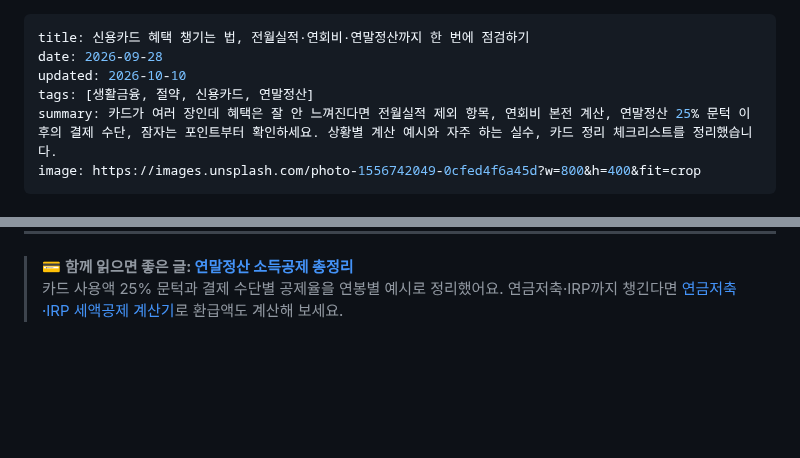
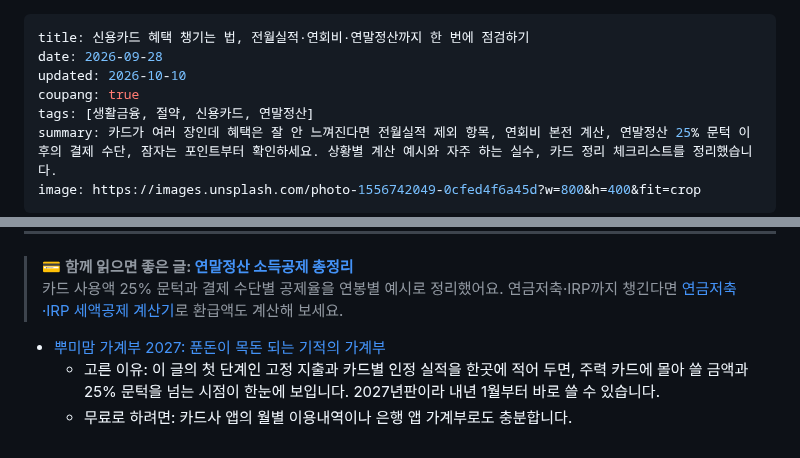
Before and after one commit to micky923-hub/my-blog, a Markdown page: posts/2026-credit-card-benefits-guide.md, 2 parts joined by grey strips. Rendered like a GitHub page; blank space fills up the shorter version.

Commit message:
신용카드 혜택 글에 쿠팡 파트너스 제휴 링크 추가 (2027 가계부)
Co-Authored-By: Claude Opus 5.5 <noreply@anthropic.com>
Claude-Session: https://claude.ai/code/session_01JihgYNmvCKMUFpAMTH24sk

```diff
--- a/posts/2026-credit-card-benefits-guide.md
+++ b/posts/2026-credit-card-benefits-guide.md
@@ -2,6 +2,7 @@
 title: 신용카드 혜택 챙기는 법, 전월실적·연회비·연말정산까지 한 번에 점검하기
 date: 2026-09-28
 updated: 2026-10-10
+coupang: true
 tags: [생활금융, 절약, 신용카드, 연말정산]
 summary: 카드가 여러 장인데 혜택은 잘 안 느껴진다면 전월실적 제외 항목, 연회비 본전 계산, 연말정산 25% 문턱 이후의 결제 수단, 잠자는 포인트부터 확인하세요. 상황별 계산 예시와 자주 하는 실수, 카드 정리 체크리스트를 정리했습니다.
 image: https://images.unsplash.com/photo-1556742049-0cfed4f6a45d?w=800&h=400&fit=crop
@@ -169,3 +170,9 @@ image: https://images.unsplash.com/photo-1556742049-0cfed4f6a45d?w=800&h=400&fit
 
 > 💳 **함께 읽으면 좋은 글: [연말정산 소득공제 총정리](/posts/2026-year-end-tax-settlement-guide.html)**
 > 카드 사용액 25% 문턱과 결제 수단별 공제율을 연봉별 예시로 정리했어요. 연금저축·IRP까지 챙긴다면 [연금저축·IRP 세액공제 계산기](/apps/pension-tax-calculator/)로 환급액도 계산해 보세요.
+
+<!-- coupang:start -->
+- [뿌미맘 가계부 2027: 푼돈이 목돈 되는 기적의 가계부](https://link.coupang.com/a/hNd7yyhJK0)
+  - 고른 이유: 이 글의 첫 단계인 고정 지출과 카드별 인정 실적을 한곳에 적어 두면, 주력 카드에 몰아 쓸 금액과 25% 문턱을 넘는 시점이 한눈에 보입니다. 2027년판이라 내년 1월부터 바로 쓸 수 있습니다.
+  - 무료로 하려면: 카드사 앱의 월별 이용내역이나 은행 앱 가계부로도 충분합니다.
+<!-- coupang:end -->
```
